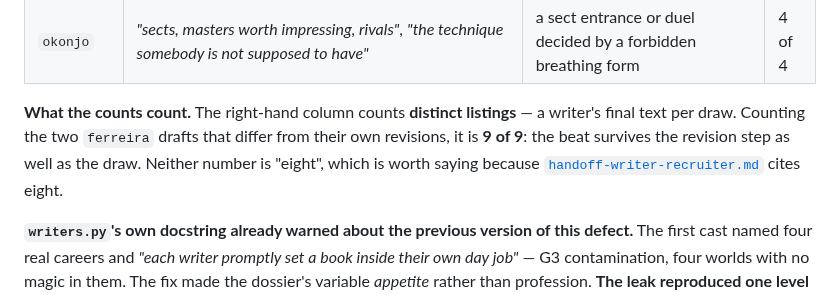
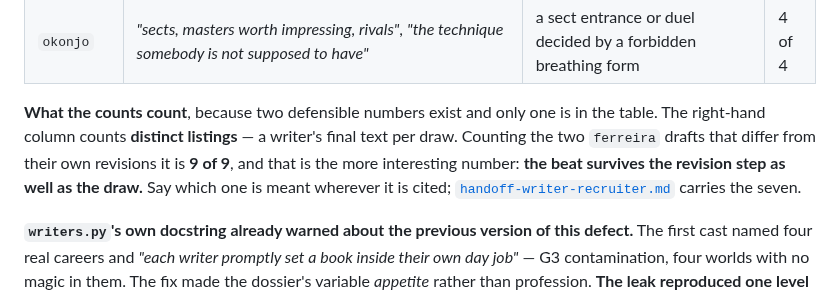
Before and after one commit to skulitom/LitHarness, a Markdown page: plan/reader-read-5.md, the part around the change. GitHub-like rendering.

Commit message:
Point the ferreira count at what the brief now says rather than at its error
The recruiter brief cited eight ferreira listings and litharness-08 corrected it in place on
main to seven distinct. My note in the read record pointed at the error rather than at the
number, so it would have read as stale the moment the branches met.

Rewritten to carry what actually matters: two defensible counts exist, seven distinct
listings and nine counting the two drafts that differ from their revisions, and the second is
the more interesting one because the beat survives the revision step as well as the draw.
Whoever cites it should say which is meant.

Co-Authored-By: Claude Opus 5 <noreply@anthropic.com>

```diff
--- a/plan/reader-read-5.md
+++ b/plan/reader-read-5.md
@@ -265,11 +265,12 @@ every time.
 | `vance` | *"somebody who died badly and woke up as something else"*, *"a beast that should have killed the main character and is theirs instead"* | a thing out of the dark that should have killed the narrator and did not | 4 of 4 |
 | `okonjo` | *"sects, masters worth impressing, rivals"*, *"the technique somebody is not supposed to have"* | a sect entrance or duel decided by a forbidden breathing form | 4 of 4 |
 
-**What the counts count.** The right-hand column counts **distinct listings** — a writer's
-final text per draw. Counting the two `ferreira` drafts that differ from their own revisions,
-it is **9 of 9**: the beat survives the revision step as well as the draw. Neither number is
-"eight", which is worth saying because
-[`handoff-writer-recruiter.md`](handoff-writer-recruiter.md) cites eight.
+**What the counts count**, because two defensible numbers exist and only one is in the table.
+The right-hand column counts **distinct listings** — a writer's final text per draw. Counting
+the two `ferreira` drafts that differ from their own revisions it is **9 of 9**, and that is the
+more interesting number: **the beat survives the revision step as well as the draw.** Say which
+one is meant wherever it is cited; [`handoff-writer-recruiter.md`](handoff-writer-recruiter.md)
+carries the seven.
 
 **`writers.py`'s own docstring already warned about the previous version of this defect.** The
 first cast named four real careers and *"each writer promptly set a book inside their own day
```
